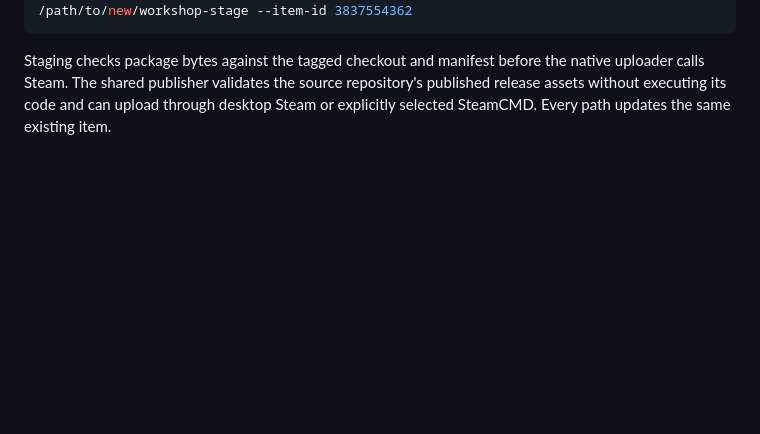
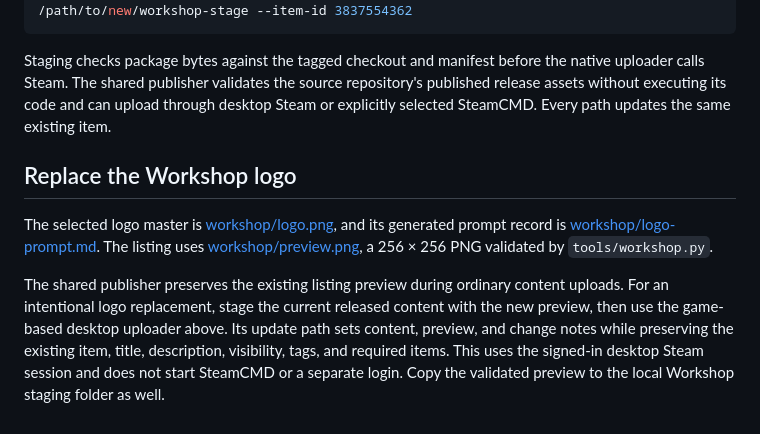
Before and after one commit to DevGuyRash/AutoMindful, a Markdown page: docs/workshop.md, the part around the change. Drawn GitHub-style; blank space fills up the shorter version.

````diff
--- a/docs/workshop.md
+++ b/docs/workshop.md
@@ -52,3 +52,9 @@ python3 tools/publish_desktop.py --game /path/to/ProjectZomboid/projectzomboid -
 ```
 
 Staging checks package bytes against the tagged checkout and manifest before the native uploader calls Steam. The shared publisher validates the source repository's published release assets without executing its code and can upload through desktop Steam or explicitly selected SteamCMD. Every path updates the same existing item.
+
+## Replace the Workshop logo
+
+The selected logo master is [workshop/logo.png](../workshop/logo.png), and its generated prompt record is [workshop/logo-prompt.md](../workshop/logo-prompt.md). The listing uses [workshop/preview.png](../workshop/preview.png), a 256 × 256 PNG validated by `tools/workshop.py`.
+
+The shared publisher preserves the existing listing preview during ordinary content uploads. For an intentional logo replacement, stage the current released content with the new preview, then use the game-based desktop uploader above. Its update path sets content, preview, and change notes while preserving the existing item, title, description, visibility, tags, and required items. This uses the signed-in desktop Steam session and does not start SteamCMD or a separate login. Copy the validated preview to the local Workshop staging folder as well.
````
Also changed, not shown: README.md (+2 -0 lines), workshop/logo-prompt.md (added, +27 -0 lines), workshop/preview.png, 1 other file.
